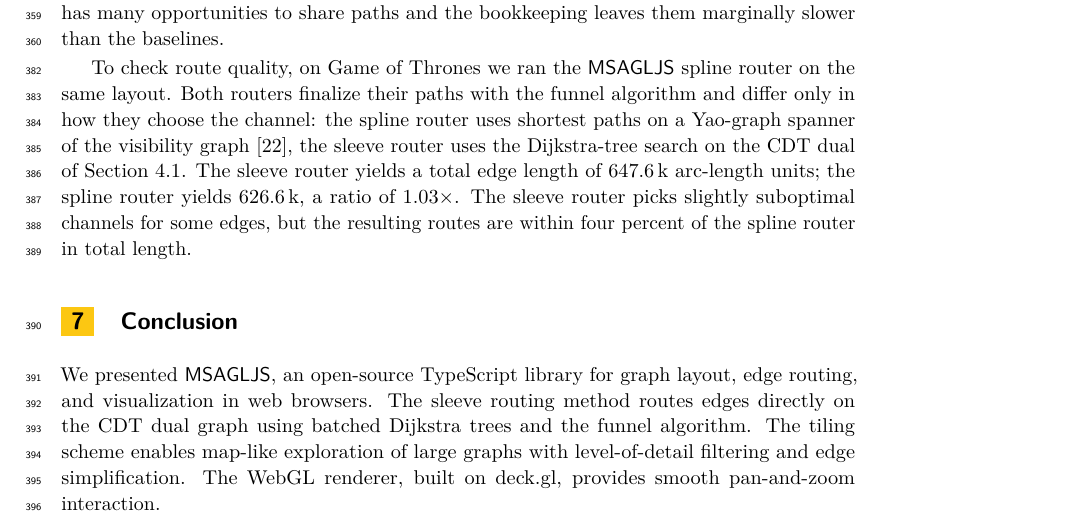
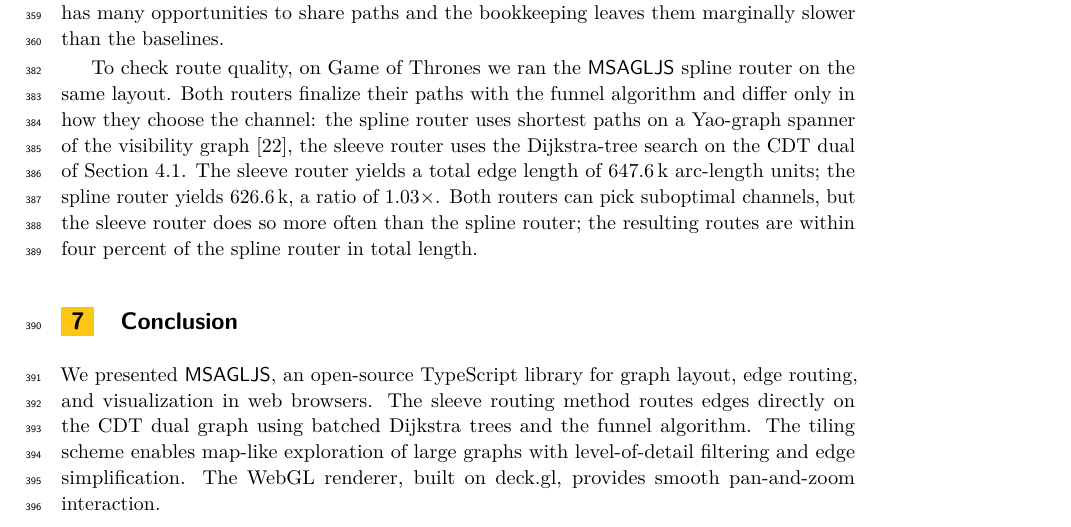
Before and after one commit to levnach/paper_msagljs, a LaTeX paper (gd2026.tex): part of page 11 of 13, cut so that both start at the same text. Compiled offline with pdfLaTeX.

Commit message:
experiments: both routers can pick suboptimal channels; sleeve does so more often
The spline router can also pick a non-optimal channel; what the GoT
numbers show is that the sleeve router does it more often than the
spline router on this graph, not that the spline router's channel
selection is optimal.

Co-authored-by: Copilot <223556219+Copilot@users.noreply.github.com>

```diff
--- a/gd2026.tex
+++ b/gd2026.tex
@@ -773,9 +773,9 @@ of the visibility graph~\cite{dwyer2010fast}, the sleeve router uses
 the Dijkstra-tree search on the CDT dual of
 Section~\ref{sec:sleeve}. The sleeve router yields a total edge length
 of $647.6$\,k arc-length units; the spline router yields $626.6$\,k, a
-ratio of $1.03\times$. The sleeve router picks slightly suboptimal
-channels for some edges, but the resulting routes are within four
-percent of the spline router in total length.
+ratio of $1.03\times$. Both routers can pick suboptimal channels, but the
+sleeve router does so more often than the spline router; the resulting
+routes are within four percent of the spline router in total length.
 
 %% ═══════════════════════════════════════════════════════════════════
 \section{Conclusion}
```
Also changed, not shown: gd2026.pdf.
